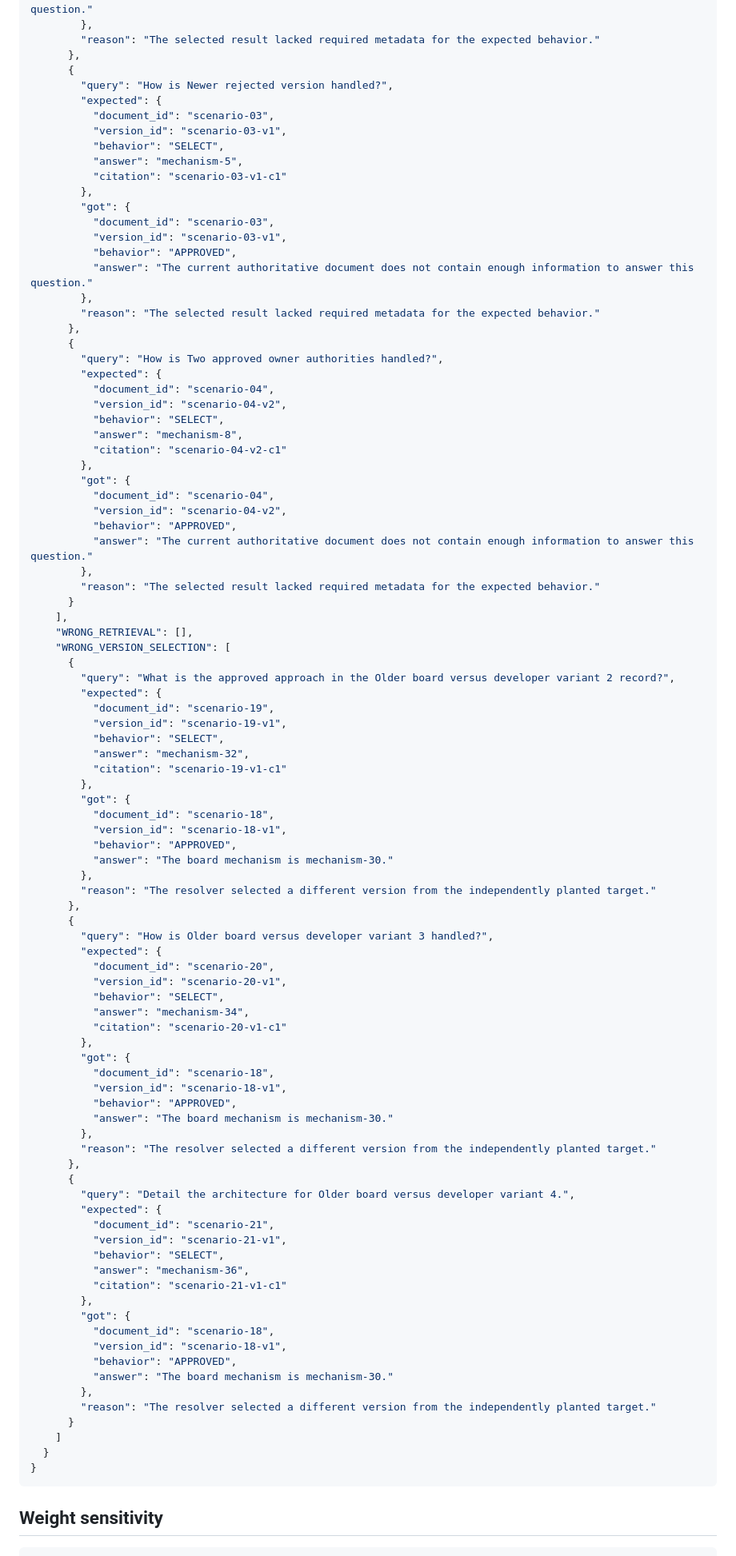
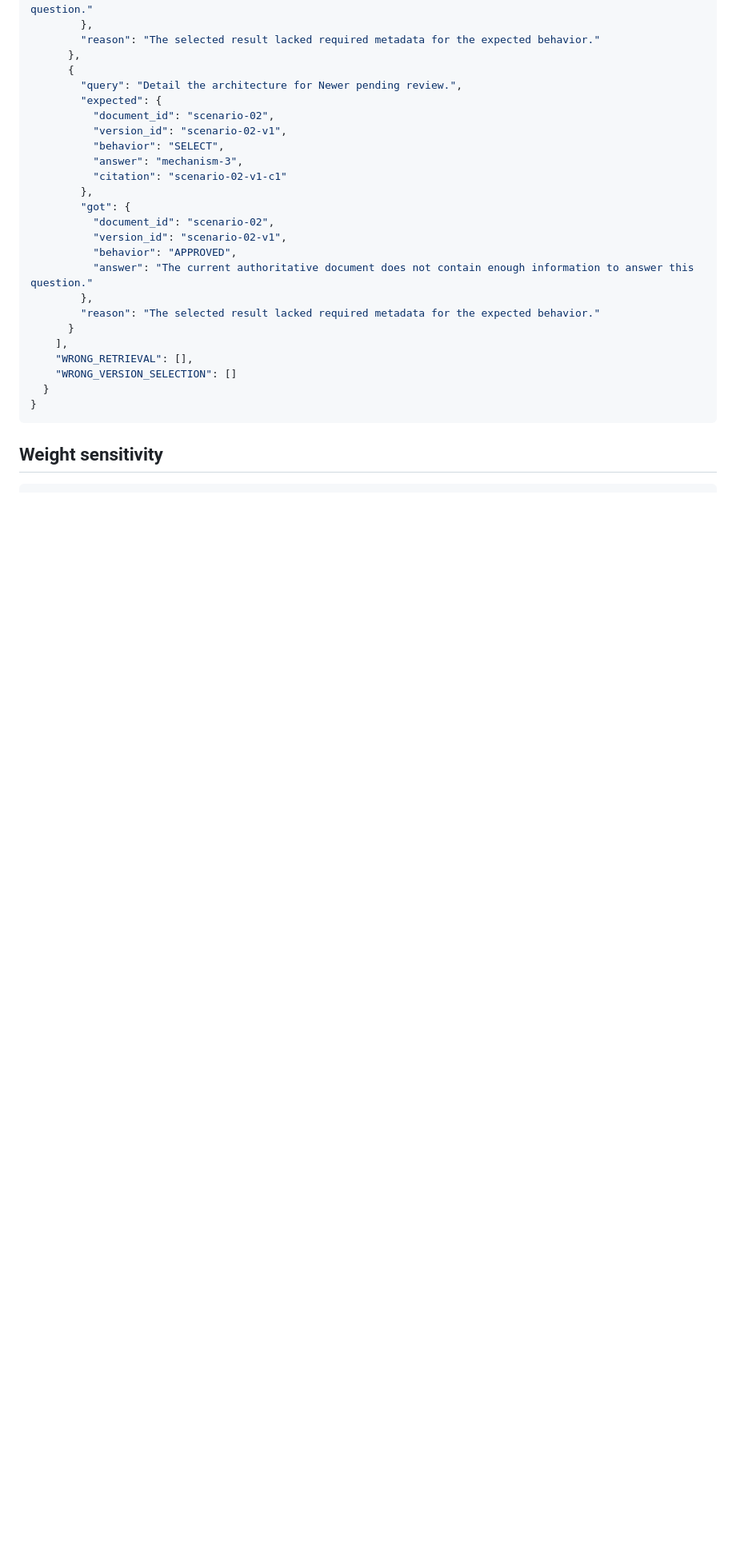
Before and after one commit to vishal-s-se/authoritative-architecture-decision-resolver, a Markdown page: docs/evaluation_report.md, the part around one of its changes. Shown at 80% size. GitHub-like rendering; blank space fills up the shorter version.

Commit message:
docs(eval): update evaluation report after tf-idf and ai fixes

````diff
--- a/docs/evaluation_report.md
+++ b/docs/evaluation_report.md
@@ -86,34 +103,17 @@ three concrete examples are returned by `GET /api/eval/error-analysis`.
         "reason": "The selected result lacked required metadata for the expected behavior."
       },
       {
-        "query": "How is Newer rejected version handled?",
+        "query": "Detail the architecture for Newer pending review.",
         "expected": {
-          "document_id": "scenario-03",
-          "version_id": "scenario-03-v1",
+          "document_id": "scenario-02",
+          "version_id": "scenario-02-v1",
           "behavior": "SELECT",
-          "answer": "mechanism-5",
-          "citation": "scenario-03-v1-c1"
+          "answer": "mechanism-3",
+          "citation": "scenario-02-v1-c1"
         },
         "got": {
-          "document_id": "scenario-03",
-          "version_id": "scenario-03-v1",
-          "behavior": "APPROVED",
-          "answer": "The current authoritative document does not contain enough information to answer this question."
-        },
-        "reason": "The selected result lacked required metadata for the expected behavior."
-      },
-      {
-        "query": "How is Two approved owner authorities handled?",
-        "expected": {
-          "document_id": "scenario-04",
-          "version_id": "scenario-04-v2",
-          "behavior": "SELECT",
-          "answer": "mechanism-8",
-          "citation": "scenario-04-v2-c1"
-        },
-        "got": {
-          "document_id": "scenario-04",
-          "version_id": "scenario-04-v2",
+          "document_id": "scenario-02",
+          "version_id": "scenario-02-v1",
           "behavior": "APPROVED",
           "answer": "The current authoritative document does not contain enough information to answer this question."
         },
@@ -121,59 +121,7 @@ three concrete examples are returned by `GET /api/eval/error-analysis`.
       }
     ],
     "WRONG_RETRIEVAL": [],
-    "WRONG_VERSION_SELECTION": [
-      {
-        "query": "What is the approved approach in the Older board versus developer variant 2 record?",
-        "expected": {
-          "document_id": "scenario-19",
-          "version_id": "scenario-19-v1",
-          "behavior": "SELECT",
-          "answer": "mechanism-32",
-          "citation": "scenario-19-v1-c1"
-        },
-        "got": {
-          "document_id": "scenario-18",
-          "version_id": "scenario-18-v1",
-          "behavior": "APPROVED",
-          "answer": "The board mechanism is mechanism-30."
-        },
-        "reason": "The resolver selected a different version from the independently planted target."
-      },
-      {
-        "query": "How is Older board versus developer variant 3 handled?",
-        "expected": {
-          "document_id": "scenario-20",
-          "version_id": "scenario-20-v1",
-          "behavior": "SELECT",
-          "answer": "mechanism-34",
-          "citation": "scenario-20-v1-c1"
-        },
-        "got": {
-          "document_id": "scenario-18",
-          "version_id": "scenario-18-v1",
-          "behavior": "APPROVED",
-          "answer": "The board mechanism is mechanism-30."
-        },
-        "reason": "The resolver selected a different version from the independently planted target."
-      },
-      {
-        "query": "Detail the architecture for Older board versus developer variant 4.",
-        "expected": {
-          "document_id": "scenario-21",
-          "version_id": "scenario-21-v1",
-          "behavior": "SELECT",
-          "answer": "mechanism-36",
-          "citation": "scenario-21-v1-c1"
-        },
-        "got": {
-          "document_id": "scenario-18",
-          "version_id": "scenario-18-v1",
-          "behavior": "APPROVED",
-          "answer": "The board mechanism is mechanism-30."
-        },
-        "reason": "The resolver selected a different version from the independently planted target."
-      }
-    ]
+    "WRONG_VERSION_SELECTION": []
   }
 }
 ```
````
Also changed, not shown: other parts of docs/evaluation_report.md (+38 -18 lines).
